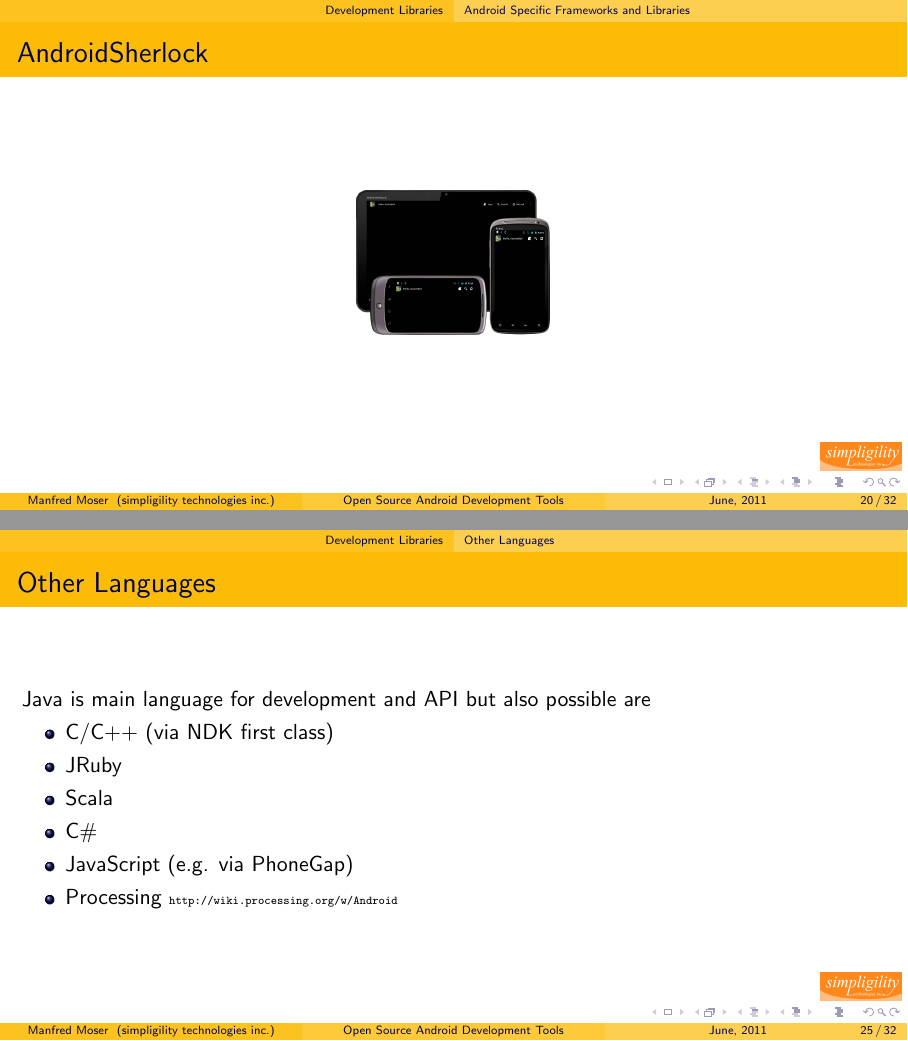
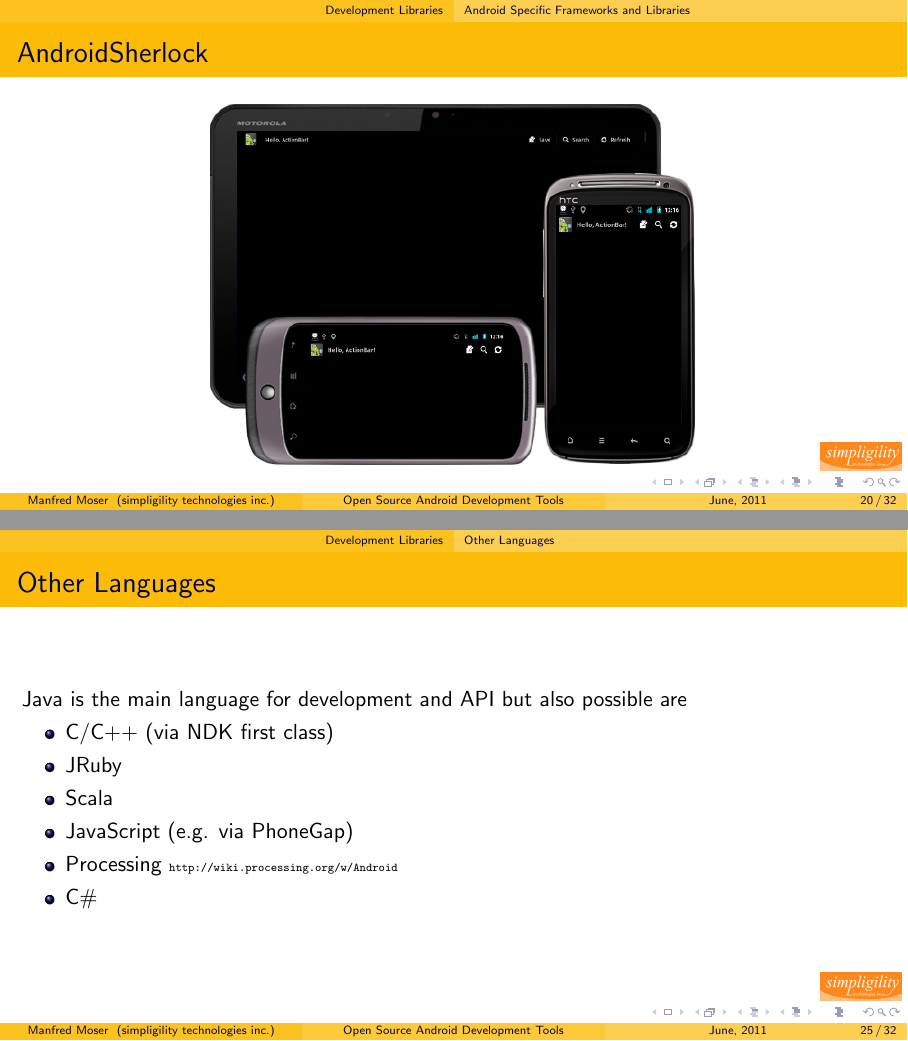
Before and after one commit to mosabua/android-open-source-tools, LaTeX slides (src/main/latex/presentation/presentation.tex): pages 94 and 113 of 143, joined at a grey line. Compiled offline with pdfLaTeX.

Commit message:
minor cleanup

```diff
--- a/src/main/latex/presentation/presentation.tex
+++ b/src/main/latex/presentation/presentation.tex
@@ -240,7 +240,7 @@
 
     \begin{frame}{AndroidSherlock}
       \begin{center}
-      \includegraphics[height=1.0in]{androidsherlock.png}
+      \includegraphics[height=2.5in]{androidsherlock.png}
       \end{center}
     \end{frame}
 
@@ -295,14 +295,14 @@
 
   \subsection{Other Languages}
     \begin{frame}{Other Languages}
-      Java is main language for development and API but also possible are
+      Java is the main language for development and API but also possible are
       \begin{itemize}
       \item C/C++ (via NDK first class)
       \item JRuby
       \item Scala
-      \item C\#
       \item JavaScript (e.g. via PhoneGap)
       \item Processing \surl{http://wiki.processing.org/w/Android}
+      \item C\#
       \end{itemize}
     \end{frame}
 
```
